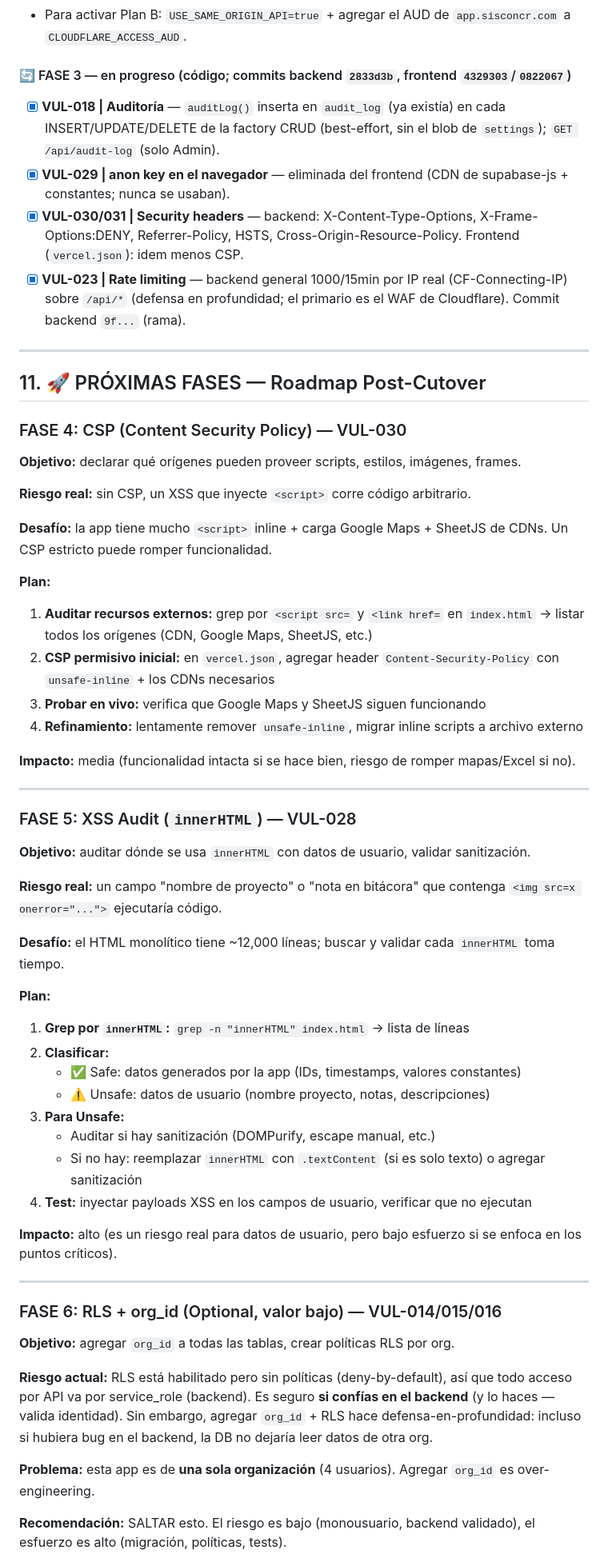
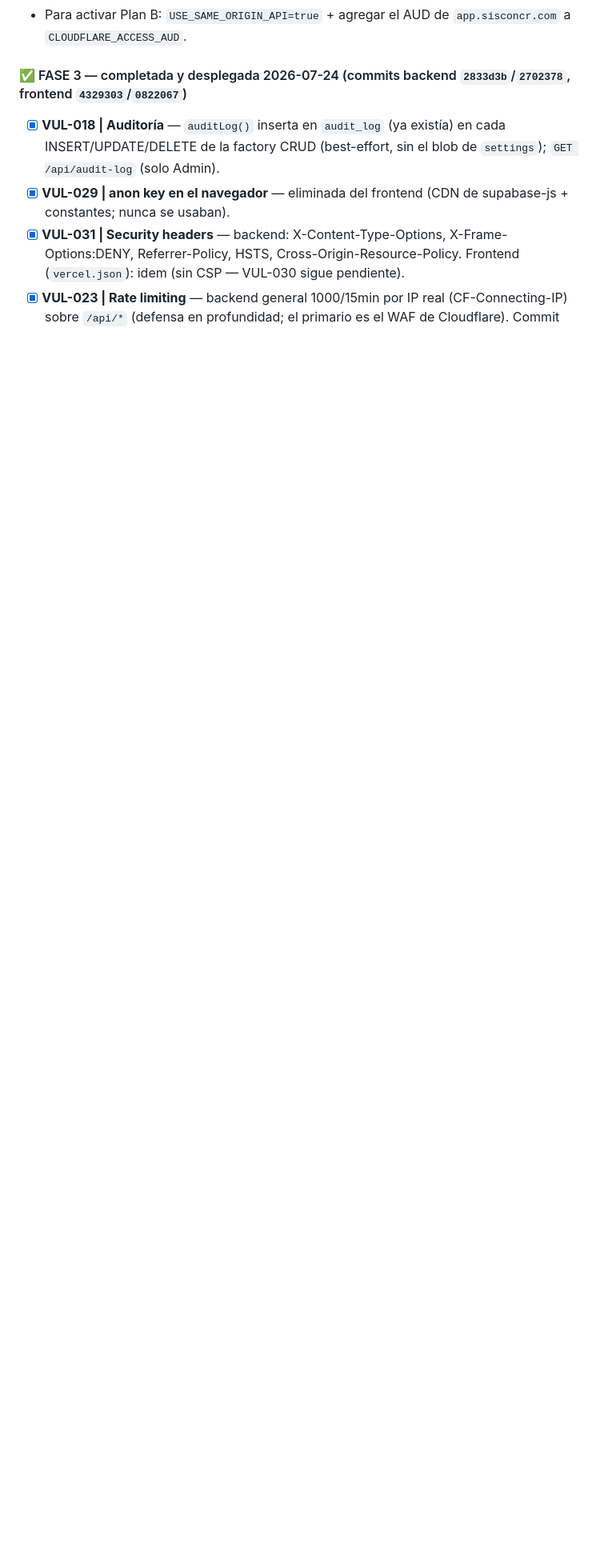
Before and after one commit to agoldav/Siscon-web, a Markdown page: PROJECT_CONTEXT.md, the part around one of its changes. Shown at 80% size. Drawn GitHub-style; blank space fills up the shorter version.

Commit message:
DOC: reflejar cutover 2026-07-24 — VULs resueltas movidas a Corregidas; quitado roadmap especulativo duplicado

```diff
--- a/PROJECT_CONTEXT.md
+++ b/PROJECT_CONTEXT.md
@@ -687,65 +687,10 @@ Fallback listo por si el flujo cross-subdominio fallara, **sin activar**:
 - Backend: `CLOUDFLARE_ACCESS_AUD` acepta **lista** de AUDs (para aceptar el JWT de app.sisconcr.com además del de api).
 - Para activar Plan B: `USE_SAME_ORIGIN_API=true` + agregar el AUD de `app.sisconcr.com` a `CLOUDFLARE_ACCESS_AUD`.
 
-#### 🔄 FASE 3 — en progreso (código; commits backend `2833d3b`, frontend `4329303`/`0822067`)
+#### ✅ FASE 3 — completada y desplegada 2026-07-24 (commits backend `2833d3b`/`2702378`, frontend `4329303`/`0822067`)
 - [x] **VUL-018 | Auditoría** — `auditLog()` inserta en `audit_log` (ya existía) en cada INSERT/UPDATE/DELETE
   de la factory CRUD (best-effort, sin el blob de `settings`); `GET /api/audit-log` (solo Admin).
 - [x] **VUL-029 | anon key en el navegador** — eliminada del frontend (CDN de supabase-js + constantes; nunca se usaban).
-- [x] **VUL-030/031 | Security headers** — backend: X-Content-Type-Options, X-Frame-Options:DENY, Referrer-Policy,
-  HSTS, Cross-Origin-Resource-Policy. Frontend (`vercel.json`): idem menos CSP.
+- [x] **VUL-031 | Security headers** — backend: X-Content-Type-Options, X-Frame-Options:DENY, Referrer-Policy,
+  HSTS, Cross-Origin-Resource-Policy. Frontend (`vercel.json`): idem (sin CSP — VUL-030 sigue pendiente).
 - [x] **VUL-023 | Rate limiting** — backend general 1000/15min por IP real (CF-Connecting-IP) sobre `/api/*`
-  (defensa en profundidad; el primario es el WAF de Cloudflare). Commit backend `9f...` (rama).
----
-
-## 11. 🚀 PRÓXIMAS FASES — Roadmap Post-Cutover
-
-### FASE 4: CSP (Content Security Policy) — VUL-030
-
-**Objetivo:** declarar qué orígenes pueden proveer scripts, estilos, imágenes, frames.
-
-**Riesgo real:** sin CSP, un XSS que inyecte `<script>` corre código arbitrario.
-
-**Desafío:** la app tiene mucho `<script>` inline + carga Google Maps + SheetJS de CDNs. Un CSP estricto puede romper funcionalidad.
-
-**Plan:**
-1. **Auditar recursos externos:** grep por `<script src=` y `<link href=` en `index.html` → listar todos los orígenes (CDN, Google Maps, SheetJS, etc.)
-2. **CSP permisivo inicial:** en `vercel.json`, agregar header `Content-Security-Policy` con `unsafe-inline` + los CDNs necesarios
-3. **Probar en vivo:** verifica que Google Maps y SheetJS siguen funcionando
-4. **Refinamiento:** lentamente remover `unsafe-inline`, migrar inline scripts a archivo externo
-
-**Impacto:** media (funcionalidad intacta si se hace bien, riesgo de romper mapas/Excel si no).
-
----
-
-### FASE 5: XSS Audit (`innerHTML`) — VUL-028
-
-**Objetivo:** auditar dónde se usa `innerHTML` con datos de usuario, validar sanitización.
-
-**Riesgo real:** un campo "nombre de proyecto" o "nota en bitácora" que contenga `<img src=x onerror="...">` ejecutaría código.
-
-**Desafío:** el HTML monolítico tiene ~12,000 líneas; buscar y validar cada `innerHTML` toma tiempo.
-
-**Plan:**
-1. **Grep por `innerHTML`:** `grep -n "innerHTML" index.html` → lista de líneas
-2. **Clasificar:**
-   - ✅ Safe: datos generados por la app (IDs, timestamps, valores constantes)
-   - ⚠️ Unsafe: datos de usuario (nombre proyecto, notas, descripciones)
-3. **Para Unsafe:**
-   - Auditar si hay sanitización (DOMPurify, escape manual, etc.)
-   - Si no hay: reemplazar `innerHTML` con `.textContent` (si es solo texto) o agregar sanitización
-4. **Test:** inyectar payloads XSS en los campos de usuario, verificar que no ejecutan
-
-**Impacto:** alto (es un riesgo real para datos de usuario, pero bajo esfuerzo si se enfoca en los puntos críticos).
-
----
-
-### FASE 6: RLS + org_id (Optional, valor bajo) — VUL-014/015/016
-
-**Objetivo:** agregar `org_id` a todas las tablas, crear políticas RLS por org.
-
-**Riesgo actual:** RLS está habilitado pero sin políticas (deny-by-default), así que todo acceso por API va por service_role (backend). Es seguro **si confías en el backend** (y lo haces — valida identidad). Sin embargo, agregar `org_id` + RLS hace defensa-en-profundidad: incluso si hubiera bug en el backend, la DB no dejaría leer datos de otra org.
-
-**Problema:** esta app es de **una sola organización** (4 usuarios). Agregar `org_id` es over-engineering.
-
-**Recomendación:** SALTAR esto. El riesgo es bajo (monousuario, backend validado), el esfuerzo es alto (migración, políticas, tests).
-
```
Also changed, not shown: other parts of PROJECT_CONTEXT.md (+66 -110 lines).
